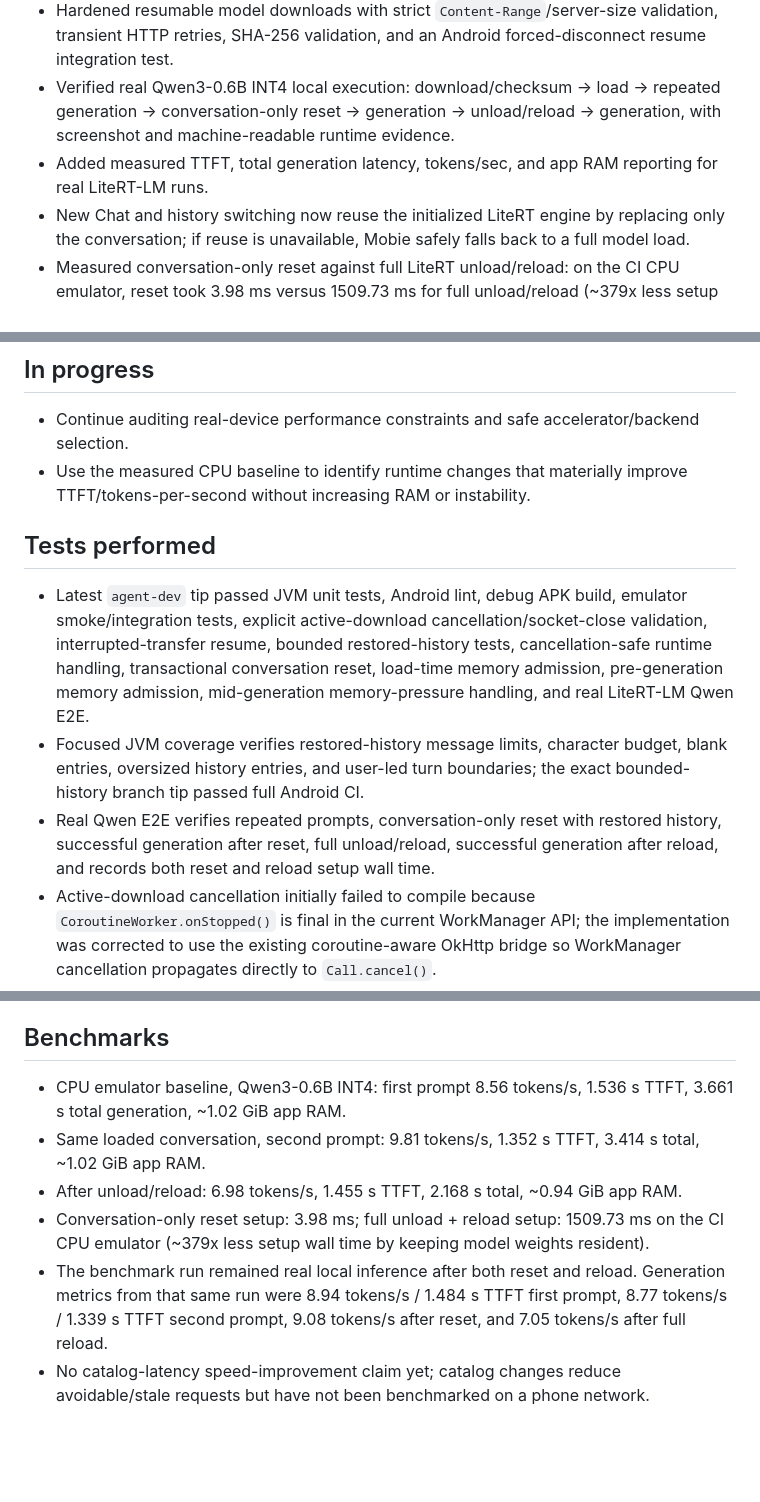
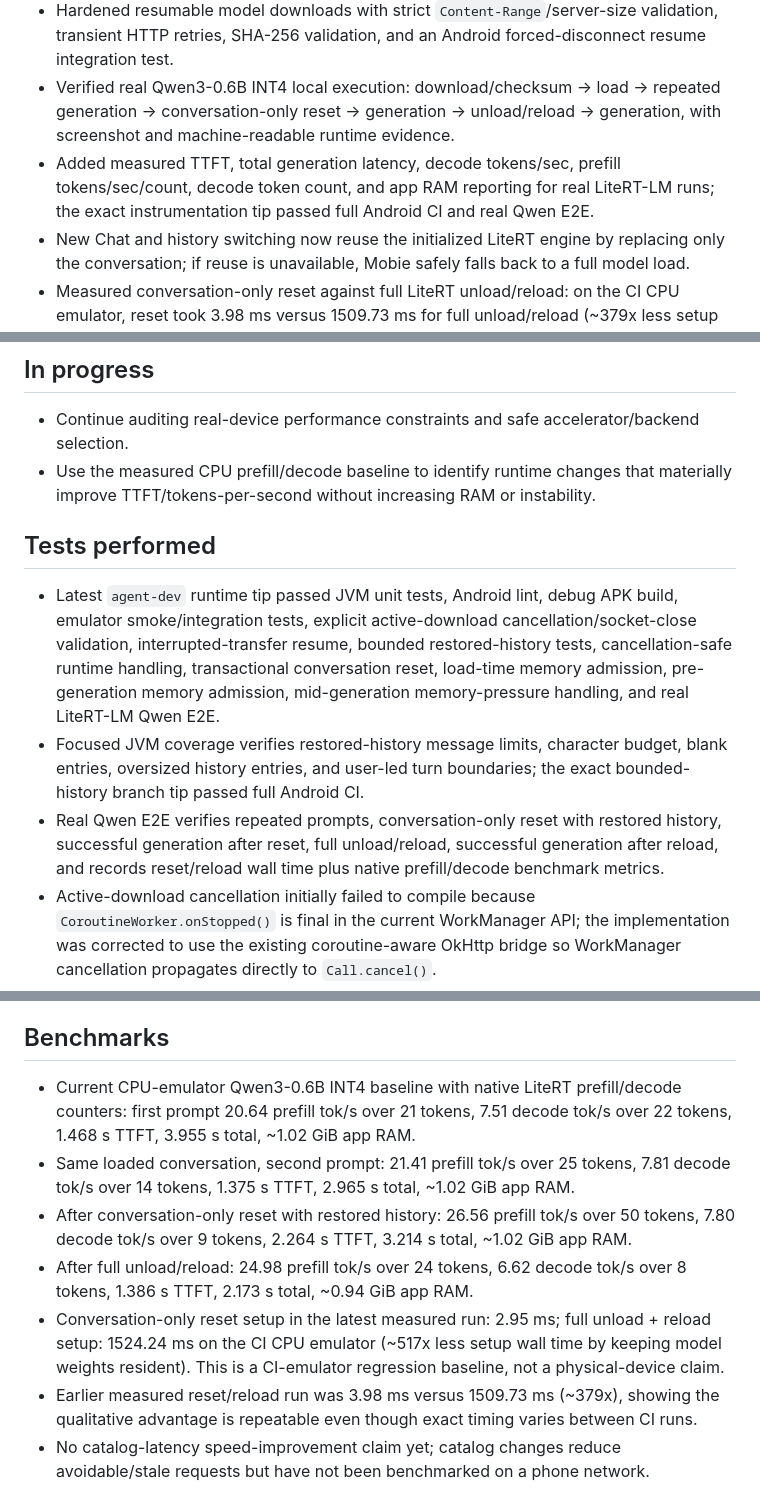
Before and after one commit to YashasVM/Mobie, a Markdown page: AGENT_PROGRESS.md, 3 parts joined by grey strips. Rendered like a GitHub page; blank space fills up the shorter version.

Commit message:
Record validated LiteRT prefill baseline

```diff
--- a/AGENT_PROGRESS.md
+++ b/AGENT_PROGRESS.md
@@ -6,7 +6,7 @@
 - Expanded device profiling with manufacturer/model, SoC manufacturer/model, ABI, and media performance class without making unverified accelerator claims.
 - Hardened resumable model downloads with strict `Content-Range`/server-size validation, transient HTTP retries, SHA-256 validation, and an Android forced-disconnect resume integration test.
 - Verified real Qwen3-0.6B INT4 local execution: download/checksum → load → repeated generation → conversation-only reset → generation → unload/reload → generation, with screenshot and machine-readable runtime evidence.
-- Added measured TTFT, total generation latency, tokens/sec, and app RAM reporting for real LiteRT-LM runs.
+- Added measured TTFT, total generation latency, decode tokens/sec, prefill tokens/sec/count, decode token count, and app RAM reporting for real LiteRT-LM runs; the exact instrumentation tip passed full Android CI and real Qwen E2E.
 - New Chat and history switching now reuse the initialized LiteRT engine by replacing only the conversation; if reuse is unavailable, Mobie safely falls back to a full model load.
 - Measured conversation-only reset against full LiteRT unload/reload: on the CI CPU emulator, reset took 3.98 ms versus 1509.73 ms for full unload/reload (~379x less setup wall time). Treat this as an emulator regression baseline, not a physical-device performance claim.
 - Bound LiteRT conversation restoration by both message count and payload size, prevent restoration from starting on an orphan assistant message, and fully validated the change in Android CI.
@@ -22,23 +22,24 @@
 
 ## In progress
 - Continue auditing real-device performance constraints and safe accelerator/backend selection.
-- Use the measured CPU baseline to identify runtime changes that materially improve TTFT/tokens-per-second without increasing RAM or instability.
+- Use the measured CPU prefill/decode baseline to identify runtime changes that materially improve TTFT/tokens-per-second without increasing RAM or instability.
 
 ## Tests performed
-- Latest `agent-dev` tip passed JVM unit tests, Android lint, debug APK build, emulator smoke/integration tests, explicit active-download cancellation/socket-close validation, interrupted-transfer resume, bounded restored-history tests, cancellation-safe runtime handling, transactional conversation reset, load-time memory admission, pre-generation memory admission, mid-generation memory-pressure handling, and real LiteRT-LM Qwen E2E.
+- Latest `agent-dev` runtime tip passed JVM unit tests, Android lint, debug APK build, emulator smoke/integration tests, explicit active-download cancellation/socket-close validation, interrupted-transfer resume, bounded restored-history tests, cancellation-safe runtime handling, transactional conversation reset, load-time memory admission, pre-generation memory admission, mid-generation memory-pressure handling, and real LiteRT-LM Qwen E2E.
 - Focused JVM coverage verifies restored-history message limits, character budget, blank entries, oversized history entries, and user-led turn boundaries; the exact bounded-history branch tip passed full Android CI.
-- Real Qwen E2E verifies repeated prompts, conversation-only reset with restored history, successful generation after reset, full unload/reload, successful generation after reload, and records both reset and reload setup wall time.
+- Real Qwen E2E verifies repeated prompts, conversation-only reset with restored history, successful generation after reset, full unload/reload, successful generation after reload, and records reset/reload wall time plus native prefill/decode benchmark metrics.
 - Active-download cancellation initially failed to compile because `CoroutineWorker.onStopped()` is final in the current WorkManager API; the implementation was corrected to use the existing coroutine-aware OkHttp bridge so WorkManager cancellation propagates directly to `Call.cancel()`.
 - Low-RAM recommendation boundary fix is fully re-validated after the earlier test-expectation error.
 - Added JVM coverage for catalog metadata-cache TTL/LRU behavior and for cancellation propagating to the active catalog OkHttp call.
 - Added focused JVM coverage for LiteRT load-memory admission and decode admission: active Android low-memory state, insufficient current load headroom, healthy small-model load, decode blocked under low-memory pressure, decode allowed when Android is healthy, and the 500 ms mid-generation memory-check cadence.
 
 ## Benchmarks
-- CPU emulator baseline, Qwen3-0.6B INT4: first prompt 8.56 tokens/s, 1.536 s TTFT, 3.661 s total generation, ~1.02 GiB app RAM.
-- Same loaded conversation, second prompt: 9.81 tokens/s, 1.352 s TTFT, 3.414 s total, ~1.02 GiB app RAM.
-- After unload/reload: 6.98 tokens/s, 1.455 s TTFT, 2.168 s total, ~0.94 GiB app RAM.
-- Conversation-only reset setup: 3.98 ms; full unload + reload setup: 1509.73 ms on the CI CPU emulator (~379x less setup wall time by keeping model weights resident).
-- The benchmark run remained real local inference after both reset and reload. Generation metrics from that same run were 8.94 tokens/s / 1.484 s TTFT first prompt, 8.77 tokens/s / 1.339 s TTFT second prompt, 9.08 tokens/s after reset, and 7.05 tokens/s after full reload.
+- Current CPU-emulator Qwen3-0.6B INT4 baseline with native LiteRT prefill/decode counters: first prompt 20.64 prefill tok/s over 21 tokens, 7.51 decode tok/s over 22 tokens, 1.468 s TTFT, 3.955 s total, ~1.02 GiB app RAM.
+- Same loaded conversation, second prompt: 21.41 prefill tok/s over 25 tokens, 7.81 decode tok/s over 14 tokens, 1.375 s TTFT, 2.965 s total, ~1.02 GiB app RAM.
+- After conversation-only reset with restored history: 26.56 prefill tok/s over 50 tokens, 7.80 decode tok/s over 9 tokens, 2.264 s TTFT, 3.214 s total, ~1.02 GiB app RAM.
+- After full unload/reload: 24.98 prefill tok/s over 24 tokens, 6.62 decode tok/s over 8 tokens, 1.386 s TTFT, 2.173 s total, ~0.94 GiB app RAM.
+- Conversation-only reset setup in the latest measured run: 2.95 ms; full unload + reload setup: 1524.24 ms on the CI CPU emulator (~517x less setup wall time by keeping model weights resident). This is a CI-emulator regression baseline, not a physical-device claim.
+- Earlier measured reset/reload run was 3.98 ms versus 1509.73 ms (~379x), showing the qualitative advantage is repeatable even though exact timing varies between CI runs.
 - No catalog-latency speed-improvement claim yet; catalog changes reduce avoidable/stale requests but have not been benchmarked on a phone network.
 
 ## Known problems / regressions
```
Also changed, not shown: other parts of AGENT_PROGRESS.md (+1 -1 lines).
